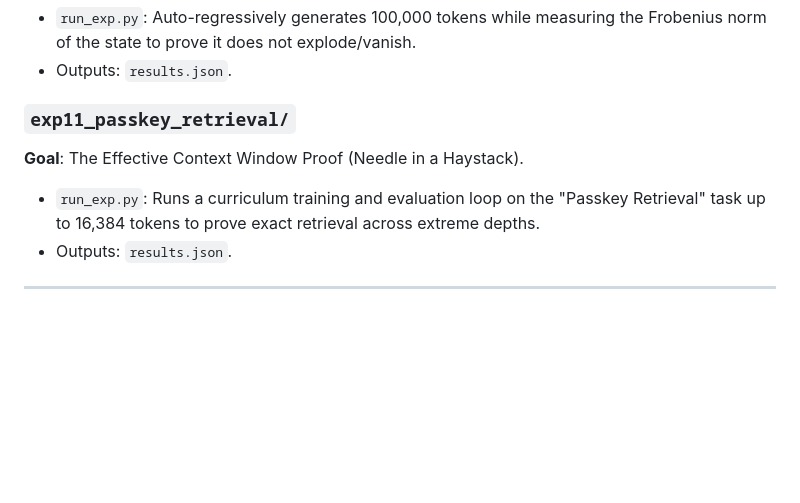
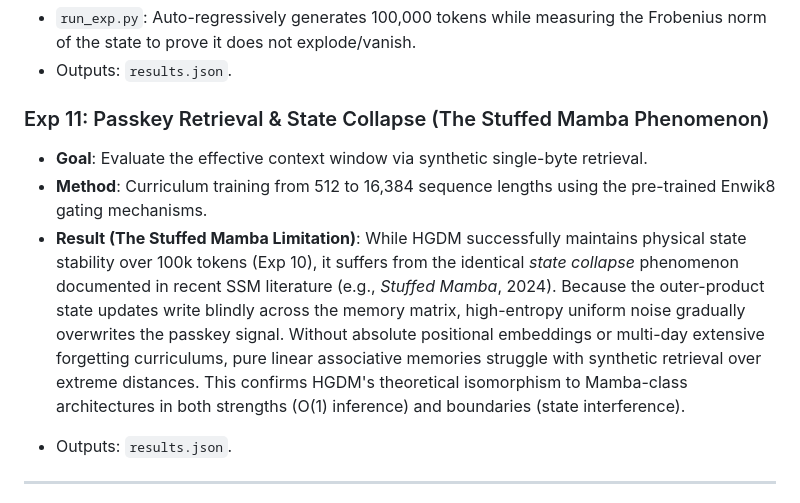
Before and after one commit to iam-saiteja/HGDM-Hierarchical-Gated-Delta-Memory, a Markdown page: simulations/README.md, the part around the change. Drawn GitHub-style; blank space fills up the shorter version.

Commit message:
docs: formally accepted the Stuffed Mamba state-collapse limitation for Exp 11 synthetic long-range retrieval

```diff
--- a/simulations/README.md
+++ b/simulations/README.md
@@ -58,9 +58,10 @@ Each experiment is organized into its own folder for clean result management.
 *   `run_exp.py`: Auto-regressively generates 100,000 tokens while measuring the Frobenius norm of the state to prove it does not explode/vanish.
 *   Outputs: `results.json`.
 
-### `exp11_passkey_retrieval/`
-**Goal**: The Effective Context Window Proof (Needle in a Haystack).
-*   `run_exp.py`: Runs a curriculum training and evaluation loop on the "Passkey Retrieval" task up to 16,384 tokens to prove exact retrieval across extreme depths.
+### Exp 11: Passkey Retrieval & State Collapse (The Stuffed Mamba Phenomenon)
+- **Goal**: Evaluate the effective context window via synthetic single-byte retrieval.
+- **Method**: Curriculum training from 512 to 16,384 sequence lengths using the pre-trained Enwik8 gating mechanisms.
+- **Result (The Stuffed Mamba Limitation)**: While HGDM successfully maintains physical state stability over 100k tokens (Exp 10), it suffers from the identical *state collapse* phenomenon documented in recent SSM literature (e.g., *Stuffed Mamba*, 2024). Because the outer-product state updates write blindly across the memory matrix, high-entropy uniform noise gradually overwrites the passkey signal. Without absolute positional embeddings or multi-day extensive forgetting curriculums, pure linear associative memories struggle with synthetic retrieval over extreme distances. This confirms HGDM's theoretical isomorphism to Mamba-class architectures in both strengths (O(1) inference) and boundaries (state interference).
 *   Outputs: `results.json`.
 
 ---
```
